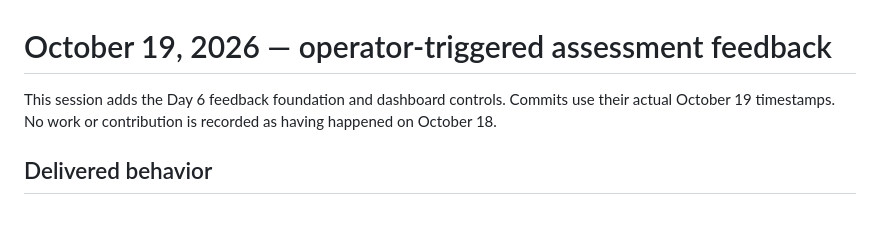
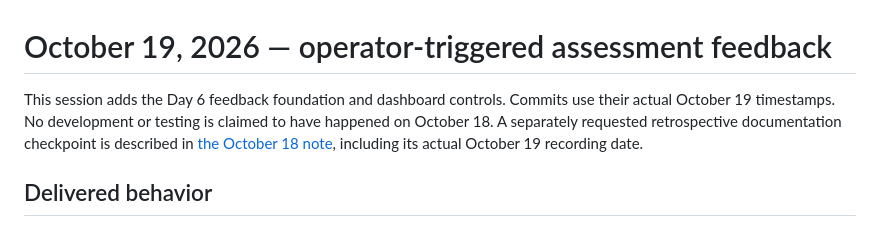
Before and after one commit to AkcayFx/honeyagi, a Markdown page: docs/DAY_6.md, the part around the change. Rendered like a GitHub page.

Commit message:
docs: add requested October 18 retrospective checkpoint

```diff
--- a/docs/DAY_6.md
+++ b/docs/DAY_6.md
@@ -1,7 +1,9 @@
 # October 19, 2026 — operator-triggered assessment feedback
 
 This session adds the Day 6 feedback foundation and dashboard controls. Commits use their actual
-October 19 timestamps. No work or contribution is recorded as having happened on October 18.
+October 19 timestamps. No development or testing is claimed to have happened on October 18.
+A separately requested retrospective documentation checkpoint is described in
+[the October 18 note](checkpoints/2026-10-18.md), including its actual October 19 recording date.
 
 ## Delivered behavior
 
```
Also changed, not shown: docs/checkpoints/2026-10-18.md (added, +27 -0 lines).
